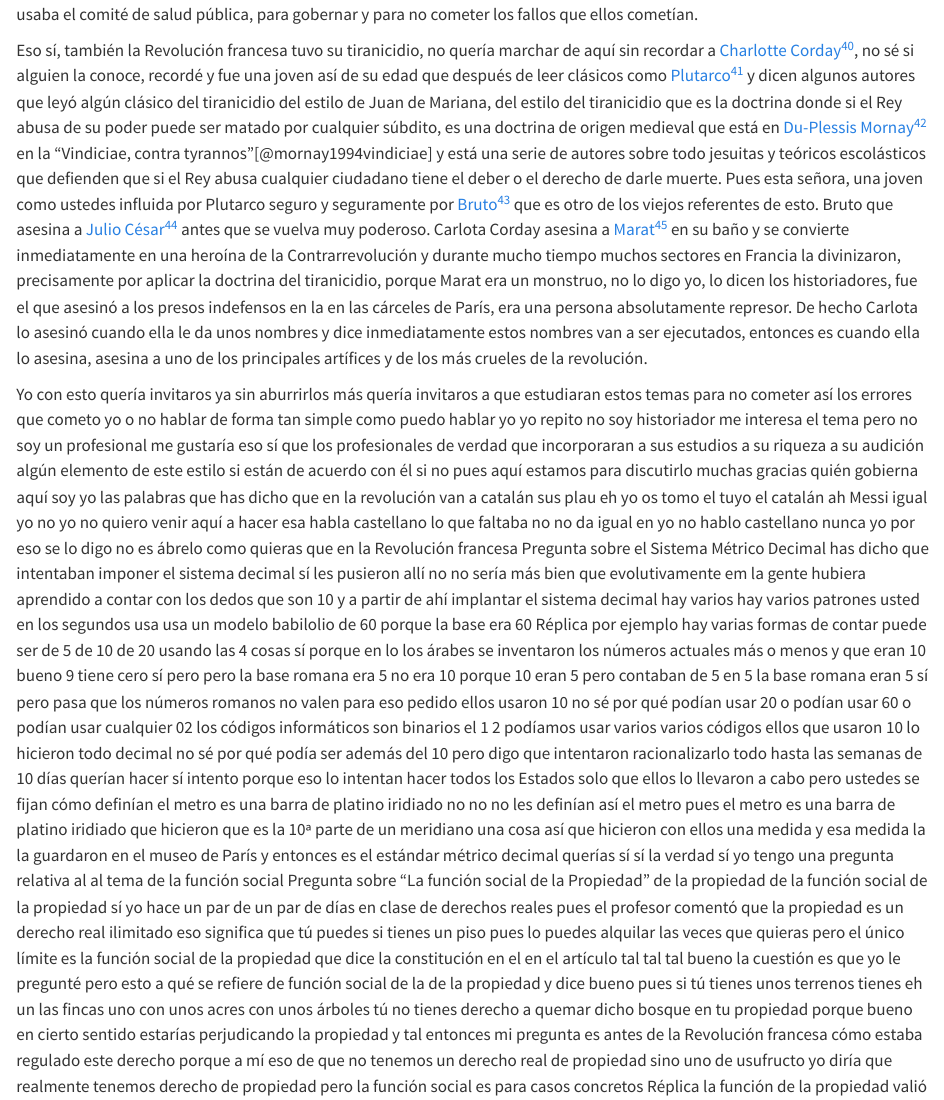
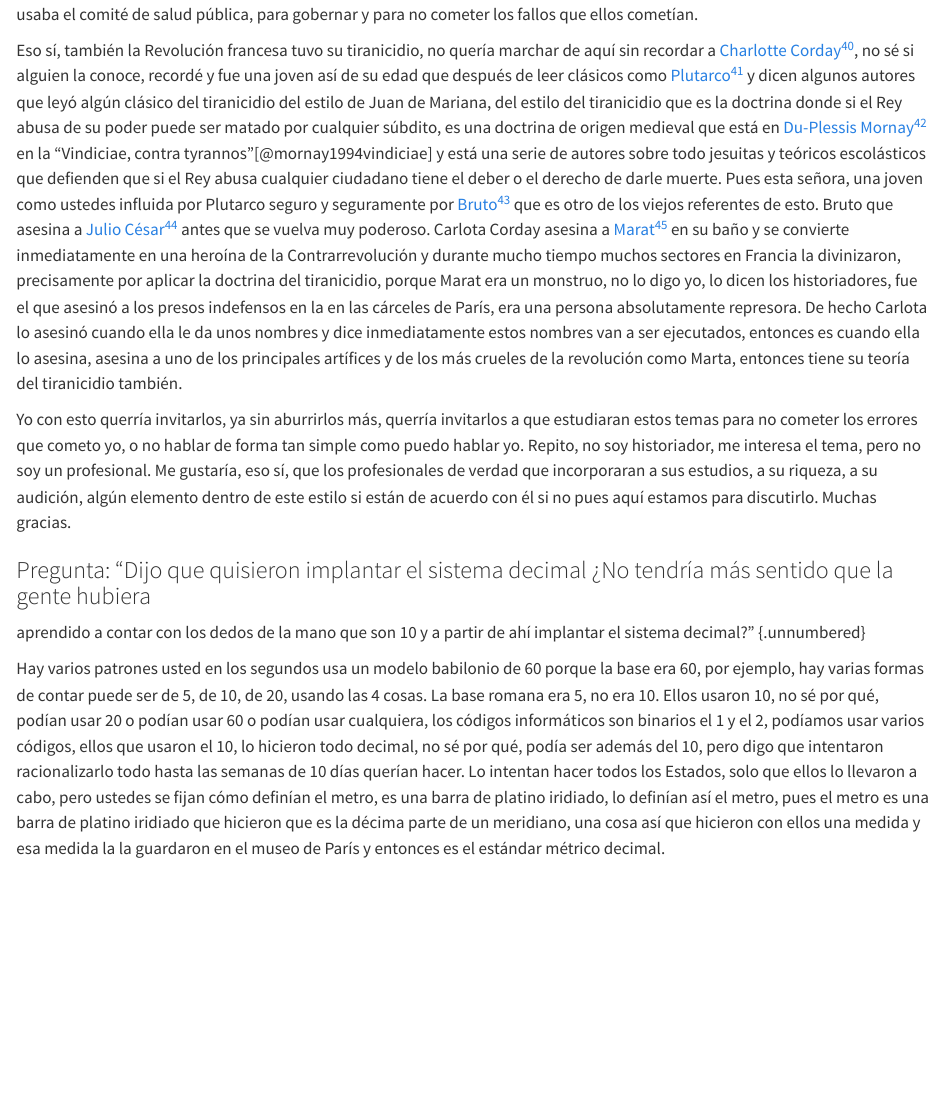
Before and after one commit to vaijira/miguelanxobastos, a Quarto document (books/es/conferencias_miguel_anxo_bastos_vol_i/quarto/la-revolucion-francesa.qmd): the page in a window 1100 px wide, from 10510 px down. Rendered offline with R 4.5, knitr and Pandoc in place of Quarto, with nearby package versions.

Commit message:
Line 457 minute 55:45.

```diff
--- a/books/es/conferencias_miguel_anxo_bastos_vol_i/quarto/la-revolucion-francesa.qmd
+++ b/books/es/conferencias_miguel_anxo_bastos_vol_i/quarto/la-revolucion-francesa.qmd
@@ -433,32 +433,23 @@ en la guerra civil que le enfrentó al sector más conservador del Senado] antes
 Gran Bretaña, pero sobresale y es más conocido como periodista y político durante la Revolución Francesa] en su baño y se convierte
 inmediatamente en una heroína de la Contrarrevolución y durante mucho tiempo muchos sectores en Francia la divinizaron, precisamente
 por aplicar la doctrina del tiranicidio, porque Marat era un monstruo, no lo digo yo, lo dicen los historiadores, fue el que asesinó
-a los presos indefensos en la en las cárceles de París, era una persona absolutamente represor. De hecho Carlota lo asesinó cuando
+a los presos indefensos en la en las cárceles de París, era una persona absolutamente represora. De hecho Carlota lo asesinó cuando
 ella le da unos nombres y dice inmediatamente estos nombres van a ser ejecutados, entonces es cuando ella lo asesina, asesina a uno
-de los principales artífices y de los más crueles de la revolución.
+de los principales artífices y de los más crueles de la revolución como Marta, entonces tiene su teoría del tiranicidio también.
 
-Yo con esto quería invitaros ya sin aburrirlos más quería invitaros a que estudiaran estos temas para no cometer así los errores que cometo yo
-o no hablar de forma tan simple como puedo hablar yo yo repito no soy historiador me interesa el tema
-pero no soy un profesional me gustaría eso sí que los profesionales de verdad que incorporaran a sus estudios
-a su riqueza a su audición algún elemento de este estilo si están de acuerdo con él si no pues aquí estamos para discutirlo muchas gracias
-quién gobierna aquí soy yo las palabras
-que has dicho que en la revolución van a catalán sus plau eh yo os tomo el tuyo el catalán ah Messi igual yo no
-yo no quiero venir aquí a hacer esa habla castellano lo que faltaba no no da igual en
-yo no hablo castellano nunca yo por eso se lo digo no es ábrelo como quieras que en la Revolución francesa
-Pregunta sobre el Sistema Métrico Decimal
-has dicho que intentaban imponer el sistema decimal sí les pusieron allí
-no no sería más bien que evolutivamente
-em la gente hubiera aprendido a contar con los dedos que son 10 y a partir de ahí implantar el sistema decimal
-hay varios hay varios patrones usted en los segundos usa usa un modelo babilolio de 60 porque la base era 60
-Réplica
-por ejemplo hay varias formas de contar puede ser de 5 de 10 de 20 usando las 4 cosas
-sí porque en lo los árabes se inventaron los números actuales más o menos
-y que eran 10 bueno 9 tiene cero sí pero pero la base romana era 5
-no era 10 porque 10 eran 5 pero contaban de 5 en 5 la base romana eran 5 sí
-pero pasa que los números romanos no valen para eso pedido ellos usaron 10 no sé por qué podían usar 20
-o podían usar 60 o podían usar cualquier 02 los códigos informáticos son binarios el 1 2
-podíamos usar varios varios códigos ellos que usaron 10 lo hicieron todo decimal no sé por qué podía ser además del 10
-pero digo que intentaron racionalizarlo todo hasta las semanas de 10 días querían hacer
-sí intento porque eso lo intentan hacer todos los Estados solo que ellos lo llevaron a cabo pero ustedes se fijan cómo definían el metro
-es una barra de platino iridiado no no no les definían así el metro pues el metro es una barra de platino iridiado que hicieron que es la 10ª parte de un meridiano
-una cosa así que hicieron con ellos una medida y esa medida la la guardaron en el museo de París y entonces es el estándar métrico decimal
+Yo con esto querría invitarlos, ya sin aburrirlos más, querría invitarlos a que estudiaran estos temas para no cometer los errores
+que cometo yo, o no hablar de forma tan simple como puedo hablar yo. Repito, no soy historiador, me interesa el tema, pero no soy un
+profesional. Me gustaría, eso sí, que los profesionales de verdad que incorporaran a sus estudios, a su riqueza, a su audición, algún
+elemento dentro de este estilo si están de acuerdo con él si no pues aquí estamos para discutirlo. Muchas gracias.
+
+### Pregunta: "Dijo que quisieron implantar el sistema decimal ¿No tendría más sentido que la gente hubiera
+aprendido a contar con los dedos de la mano que son 10 y a partir de ahí implantar el sistema decimal?" {.unnumbered}
+
+Hay varios patrones usted en los segundos usa un modelo babilonio de 60 porque la base era 60, por ejemplo, hay varias formas de
+contar puede ser de 5, de 10, de 20, usando las 4 cosas. La base romana era 5, no era 10. Ellos usaron 10, no sé por qué, podían
+usar 20 o podían usar 60 o podían usar cualquiera, los códigos informáticos son binarios el 1 y el 2, podíamos usar varios
+códigos, ellos que usaron el 10, lo hicieron todo decimal, no sé por qué, podía ser además del 10, pero digo que intentaron
+racionalizarlo todo hasta las semanas de 10 días querían hacer. Lo intentan hacer todos los Estados, solo que ellos lo llevaron
+a cabo, pero ustedes se fijan cómo definían el metro, es una barra de platino iridiado, lo definían así el metro, pues el metro
+es una barra de platino iridiado que hicieron que es la décima parte de un meridiano, una cosa así que hicieron con ellos una
+medida y esa medida la la guardaron en el museo de París y entonces es el estándar métrico decimal.
```
Also changed, not shown: books/es/conferencias_miguel_anxo_bastos_vol_i/quarto/la-revolucion-francesa.qmd (3 more changed lines).
